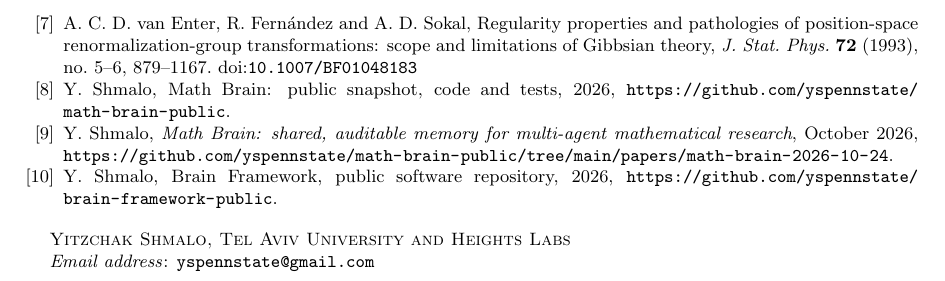
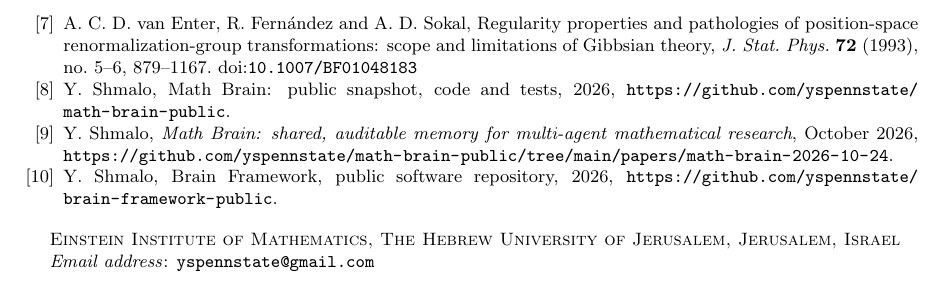
Before and after one commit to yspennstate/rwrs-two-sided-good-configurations, a LaTeX paper (paper/main.tex): part of page 10 of 10, cut so that both start at the same text. Compiled offline with pdfLaTeX.

Commit message:
Revise text

```diff
--- a/paper/main.tex
+++ b/paper/main.tex
@@ -18,7 +18,7 @@
 \title[Two-sided conditioning in random walk in random scenery]{Good configurations of random walk in random scenery
 under two-sided conditioning}
 \author{Yitzchak Shmalo}
-\address{Yitzchak Shmalo, Tel Aviv University and Heights Labs}
+\address{Einstein Institute of Mathematics, The Hebrew University of Jerusalem, Jerusalem, Israel}
 \email{yspennstate@gmail.com}
 \date{November 2026}
 \subjclass[2020]{60K37, 60G10, 82B20}
```
Also changed, not shown: paper/main.pdf, 1 other file.
